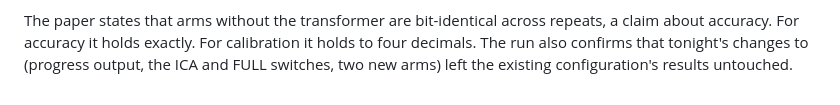
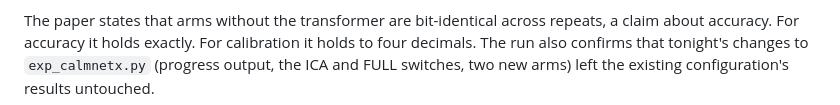
Before and after one commit to wshuv-o/calmnet, a Markdown page: paper/OVERNIGHT_LOG.md, the part around the change. Drawn GitHub-style.

Commit message:
Restore a filename lost to shell command substitution in the log
An unquoted heredoc used for the timestamp also executed a backtick-quoted
filename as a command, blanking it. Only this one entry was affected.

Co-Authored-By: Claude Opus 5 (1M context) <noreply@anthropic.com>

```diff
--- a/paper/OVERNIGHT_LOG.md
+++ b/paper/OVERNIGHT_LOG.md
@@ -658,5 +658,5 @@ changes later. Compared at full floating-point precision:
 The paper states that arms without the transformer are bit-identical across
 repeats, a claim about accuracy. For accuracy it holds exactly. For calibration
 it holds to four decimals. The run also confirms that tonight's changes to
- (progress output, the ICA and FULL switches, two new arms)
+`exp_calmnetx.py` (progress output, the ICA and FULL switches, two new arms)
 left the existing configuration's results untouched.
```
